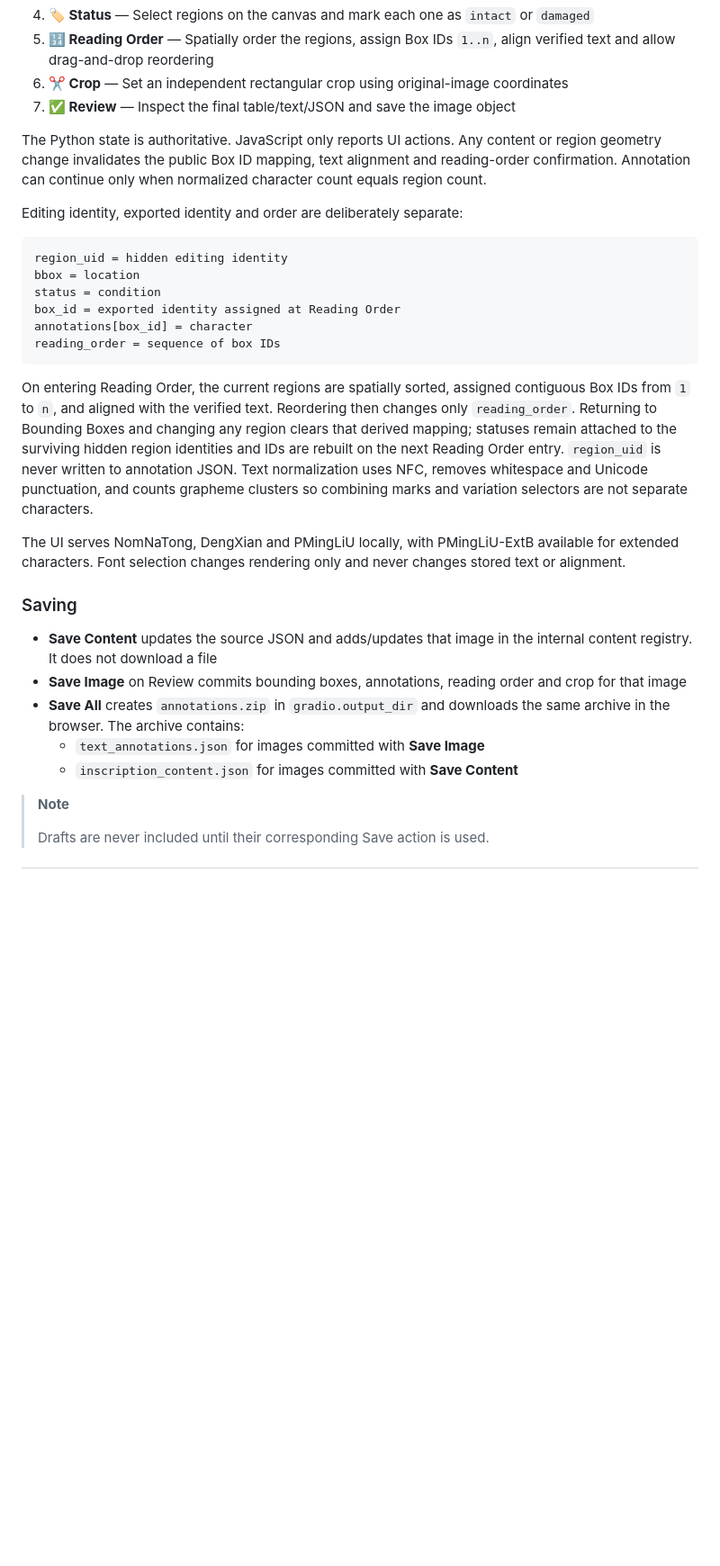
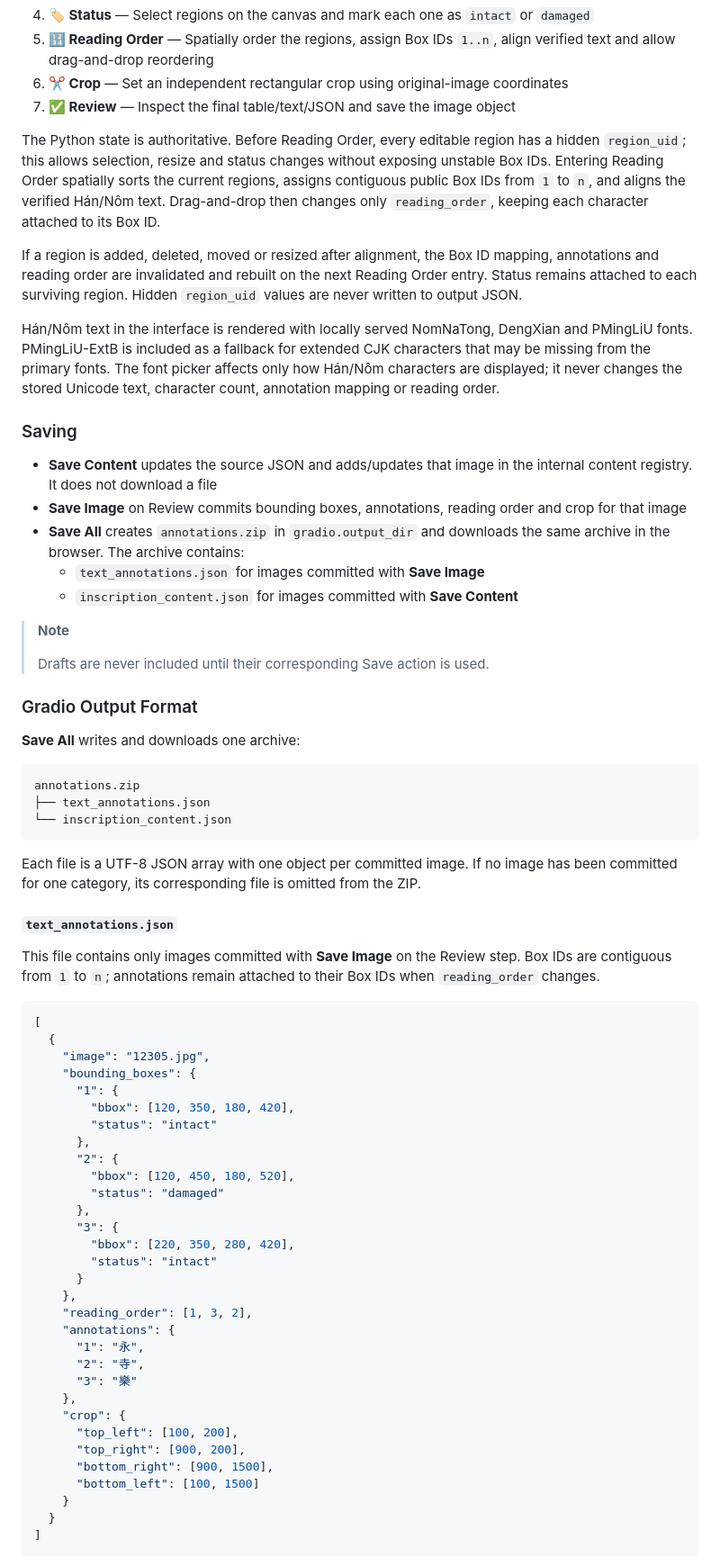
Before and after one commit to VongHaiYen11/SinoNom-Annotation, a Markdown page: README.md, the part around one of its changes. Shown at 90% size. GitHub-like rendering; blank space fills up the shorter version.

Commit message:
docs: Update README.md to enhance configuration details and clarify processing flow

````diff
--- a/README.md
+++ b/README.md
@@ -323,22 +354,11 @@ Open `http://127.0.0.1:7860`. For a remote environment:
 6. **✂️ Crop** — Set an independent rectangular crop using original-image coordinates
 7. **✅ Review** — Inspect the final table/text/JSON and save the image object
 
-The Python state is authoritative. JavaScript only reports UI actions. Any content or region geometry change invalidates the public Box ID mapping, text alignment and reading-order confirmation. Annotation can continue only when normalized character count equals region count.
+The Python state is authoritative. Before Reading Order, every editable region has a hidden `region_uid`; this allows selection, resize and status changes without exposing unstable Box IDs. Entering Reading Order spatially sorts the current regions, assigns contiguous public Box IDs from `1` to `n`, and aligns the verified Hán/Nôm text. Drag-and-drop then changes only `reading_order`, keeping each character attached to its Box ID.
 
-Editing identity, exported identity and order are deliberately separate:
+If a region is added, deleted, moved or resized after alignment, the Box ID mapping, annotations and reading order are invalidated and rebuilt on the next Reading Order entry. Status remains attached to each surviving region. Hidden `region_uid` values are never written to output JSON.
 
-```text
-region_uid = hidden editing identity
-bbox = location
-status = condition
-box_id = exported identity assigned at Reading Order
-annotations[box_id] = character
-reading_order = sequence of box IDs
-```
-
-On entering Reading Order, the current regions are spatially sorted, assigned contiguous Box IDs from `1` to `n`, and aligned with the verified text. Reordering then changes only `reading_order`. Returning to Bounding Boxes and changing any region clears that derived mapping; statuses remain attached to the surviving hidden region identities and IDs are rebuilt on the next Reading Order entry. `region_uid` is never written to annotation JSON. Text normalization uses NFC, removes whitespace and Unicode punctuation, and counts grapheme clusters so combining marks and variation selectors are not separate characters.
-
-The UI serves NomNaTong, DengXian and PMingLiU locally, with PMingLiU-ExtB available for extended characters. Font selection changes rendering only and never changes stored text or alignment.
+Hán/Nôm text in the interface is rendered with locally served NomNaTong, DengXian and PMingLiU fonts. PMingLiU-ExtB is included as a fallback for extended CJK characters that may be missing from the primary fonts. The font picker affects only how Hán/Nôm characters are displayed; it never changes the stored Unicode text, character count, annotation mapping or reading order.
 
 ### Saving
 
@@ -352,3 +372,53 @@ The UI serves NomNaTong, DengXian and PMingLiU locally, with PMingLiU-ExtB avail
 >
 > Drafts are never included until their corresponding Save action is used.
 
+### Gradio Output Format
+
+**Save All** writes and downloads one archive:
+
+```text
+annotations.zip
+├── text_annotations.json
+└── inscription_content.json
+```
+
+Each file is a UTF-8 JSON array with one object per committed image. If no image has been committed for one category, its corresponding file is omitted from the ZIP.
+
+#### `text_annotations.json`
+
+This file contains only images committed with **Save Image** on the Review step. Box IDs are contiguous from `1` to `n`; annotations remain attached to their Box IDs when `reading_order` changes.
+
+```json
+[
+  {
+    "image": "12305.jpg",
+    "bounding_boxes": {
+      "1": {
+        "bbox": [120, 350, 180, 420],
+        "status": "intact"
+      },
+      "2": {
+        "bbox": [120, 450, 180, 520],
+        "status": "damaged"
+      },
+      "3": {
+        "bbox": [220, 350, 280, 420],
+        "status": "intact"
+      }
+    },
+    "reading_order": [1, 3, 2],
+    "annotations": {
+      "1": "永",
+      "2": "寺",
+      "3": "樂"
+    },
+    "crop": {
+      "top_left": [100, 200],
+      "top_right": [900, 200],
+      "bottom_right": [900, 1500],
+      "bottom_left": [100, 1500]
+    }
+  }
+]
+```
+
````
Also changed, not shown: other parts of README.md (+77 -22 lines).
